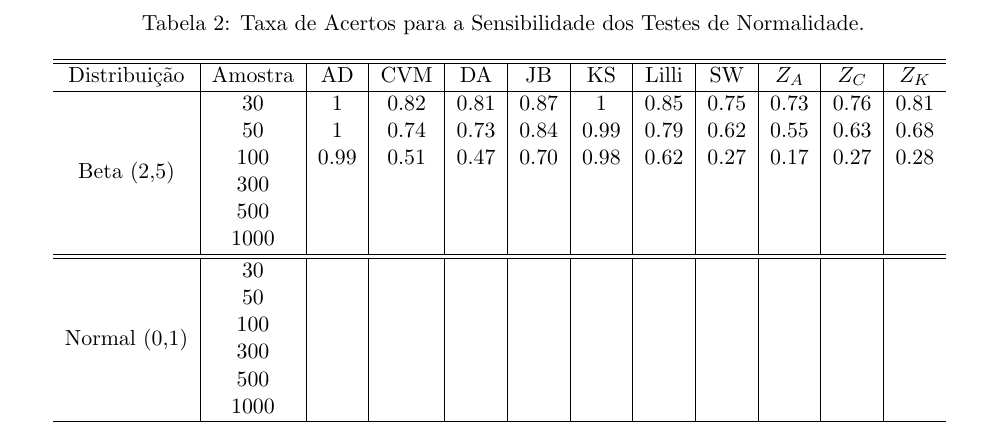
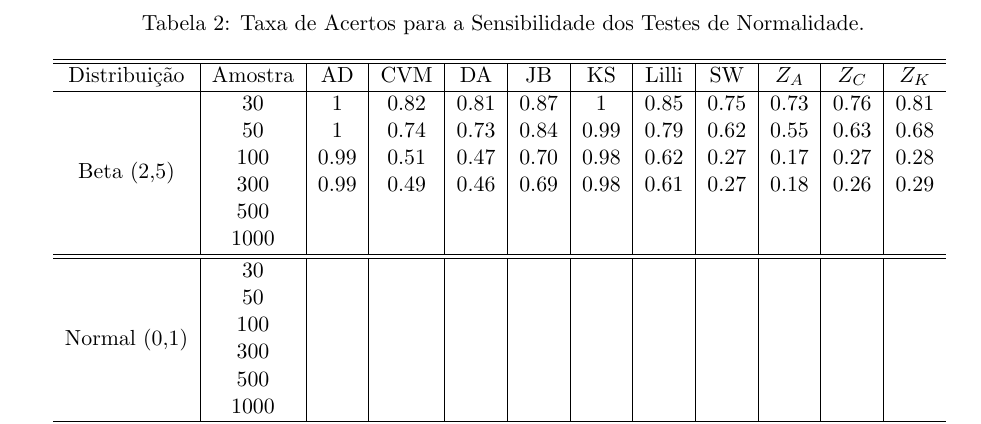
Before and after one commit to MarioDhiego/Artigo_Teste_Normalidade, a LaTeX document (Sigmae_Template-PT.tex): part of page 9 of 19, cut so that both start at the same text. Compiled offline with pdfLaTeX.

Commit message:
Atualização Tabela

```diff
--- a/Sigmae_Template-PT.tex
+++ b/Sigmae_Template-PT.tex
@@ -449,7 +449,7 @@ Distribuição              & Amostra &   AD  & CVM  &  DA   & JB   &  KS   & Li
                           & 30      & 1     & 0.82 & 0.81  & 0.87 &  1    &  0.85  &  0.75 &  0.73  & 0.76   & 0.81   \\
                           & 50      & 1     & 0.74 & 0.73  & 0.84 &  0.99 &  0.79  &  0.62 &  0.55  & 0.63   & 0.68   \\
                           & 100     & 0.99  & 0.51 & 0.47  & 0.70 &  0.98 &  0.62  &  0.27 &  0.17  & 0.27   & 0.28   \\
-                          & 300     &   &   &   &  &   &   &   &     &     &     \\
+                          & 300     & 0.99  & 0.49 & 0.46  & 0.69 &  0.98 &  0.61  &  0.27 &  0.18  & 0.26   & 0.29    \\
                           & 500     &   &   &   &  &   &   &   &     &     &        \\
                           & 1000    &   &   &   &  &   &   &   &     &     &        \\
                           \hline\hline
```
Also changed, not shown: Sigmae_Template-PT.tex (1 more changed lines).
